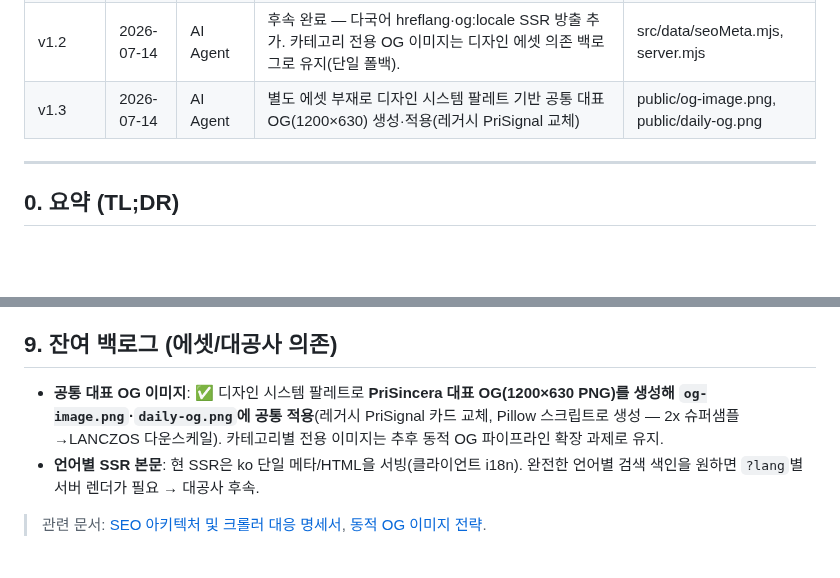
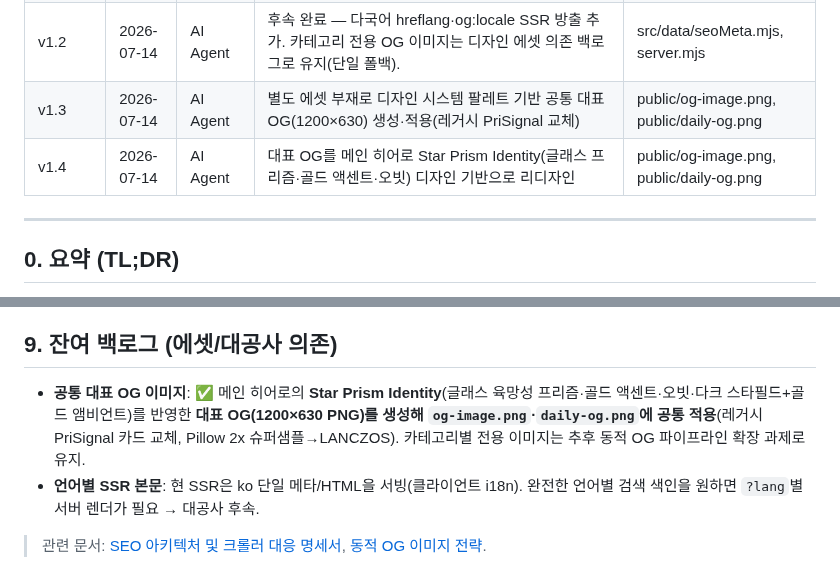
Before and after one commit to matthewshim/PriSincera, a Markdown page: docs/core/seo_meta_standard.md, 2 parts joined by grey strips. GitHub-like rendering; blank space fills up the shorter version.

Commit message:
feat(seo): 대표 OG를 메인 히어로 Star Prism Identity 기반으로 리디자인
기존 파란 카드형 OG를 메인 히어로 영역의 브랜드 아이덴티티에 맞춰 교체:

- Star Prism(글래스 육망성 프리즘) + 골드 액센트 삼각형 + 오빗 링·코멧,
  다크 스타필드 + 하단 골드 앰비언트 글로우로 히어로 톤 반영.
- "✦ Star Prism Identity" 키커 + PriSincera 워드마크 +
  "Sincerity, Prioritized."(Prioritized 골드) 시그니처 라인.
- og-image.png·daily-og.png 공통 적용(전 페이지 반영).

Co-Authored-By: Claude Opus 4.8 (1M context) <noreply@anthropic.com>

```diff
--- a/docs/core/seo_meta_standard.md
+++ b/docs/core/seo_meta_standard.md
@@ -20,6 +20,7 @@ target_files:
 | v1.1 | 2026-07-14 | AI Agent | 결정(A유지·B아포스트로피·C단일폴백·D공유모듈) 반영 및 구현 완료 — SSOT `src/data/seoMeta.mjs` 신설, server.mjs·useSEO·전 페이지 정합, Sylphio useSEO 편입, canonical/keywords 방출·중복 태그 제거 | src/data/seoMeta.mjs |
 | v1.2 | 2026-07-14 | AI Agent | 후속 완료 — 다국어 hreflang·og:locale SSR 방출 추가. 카테고리 전용 OG 이미지는 디자인 에셋 의존 백로그로 유지(단일 폴백). | src/data/seoMeta.mjs, server.mjs |
 | v1.3 | 2026-07-14 | AI Agent | 별도 에셋 부재로 디자인 시스템 팔레트 기반 공통 대표 OG(1200×630) 생성·적용(레거시 PriSignal 교체) | public/og-image.png, public/daily-og.png |
+| v1.4 | 2026-07-14 | AI Agent | 대표 OG를 메인 히어로 Star Prism Identity(글래스 프리즘·골드 액센트·오빗) 디자인 기반으로 리디자인 | public/og-image.png, public/daily-og.png |
 
 ---
 
@@ -170,7 +171,7 @@ resolveMeta(pathname, { locale, dynamic }) → { title, description, keywords, o
 
 ## 9. 잔여 백로그 (에셋/대공사 의존)
 
-- **공통 대표 OG 이미지**: ✅ 디자인 시스템 팔레트로 **PriSincera 대표 OG(1200×630 PNG)를 생성해 `og-image.png`·`daily-og.png`에 공통 적용**(레거시 PriSignal 카드 교체, Pillow 스크립트로 생성 — 2x 슈퍼샘플→LANCZOS 다운스케일). 카테고리별 전용 이미지는 추후 동적 OG 파이프라인 확장 과제로 유지.
+- **공통 대표 OG 이미지**: ✅ 메인 히어로의 **Star Prism Identity**(글래스 육망성 프리즘·골드 액센트·오빗·다크 스타필드+골드 앰비언트)를 반영한 **대표 OG(1200×630 PNG)를 생성해 `og-image.png`·`daily-og.png`에 공통 적용**(레거시 PriSignal 카드 교체, Pillow 2x 슈퍼샘플→LANCZOS). 카테고리별 전용 이미지는 추후 동적 OG 파이프라인 확장 과제로 유지.
 - **언어별 SSR 본문**: 현 SSR은 ko 단일 메타/HTML을 서빙(클라이언트 i18n). 완전한 언어별 검색 색인을 원하면 `?lang`별 서버 렌더가 필요 → 대공사 후속.
 
 > 관련 문서: [SEO 아키텍처 및 크롤러 대응 명세서](../builders-log/seo_optimization.md), [동적 OG 이미지 전략](og_image_strategy.md).
```
Also changed, not shown: public/daily-og.png, public/og-image.png.
